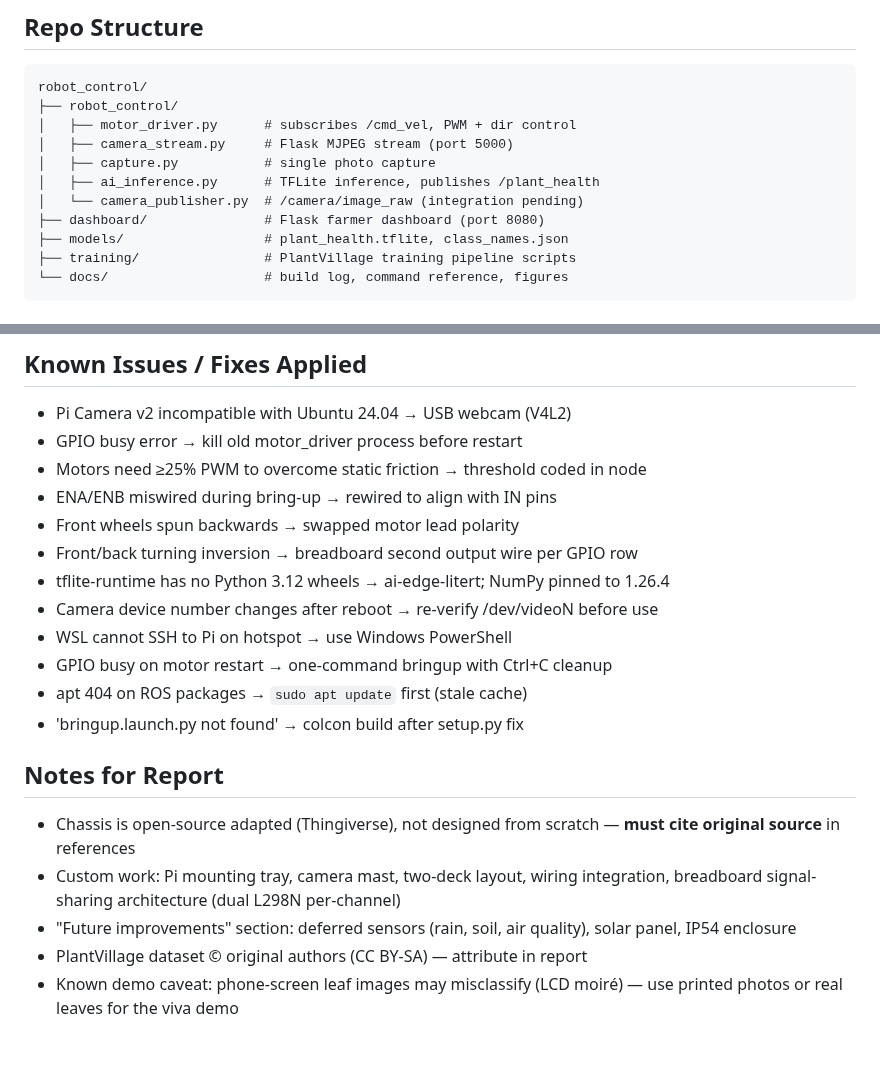
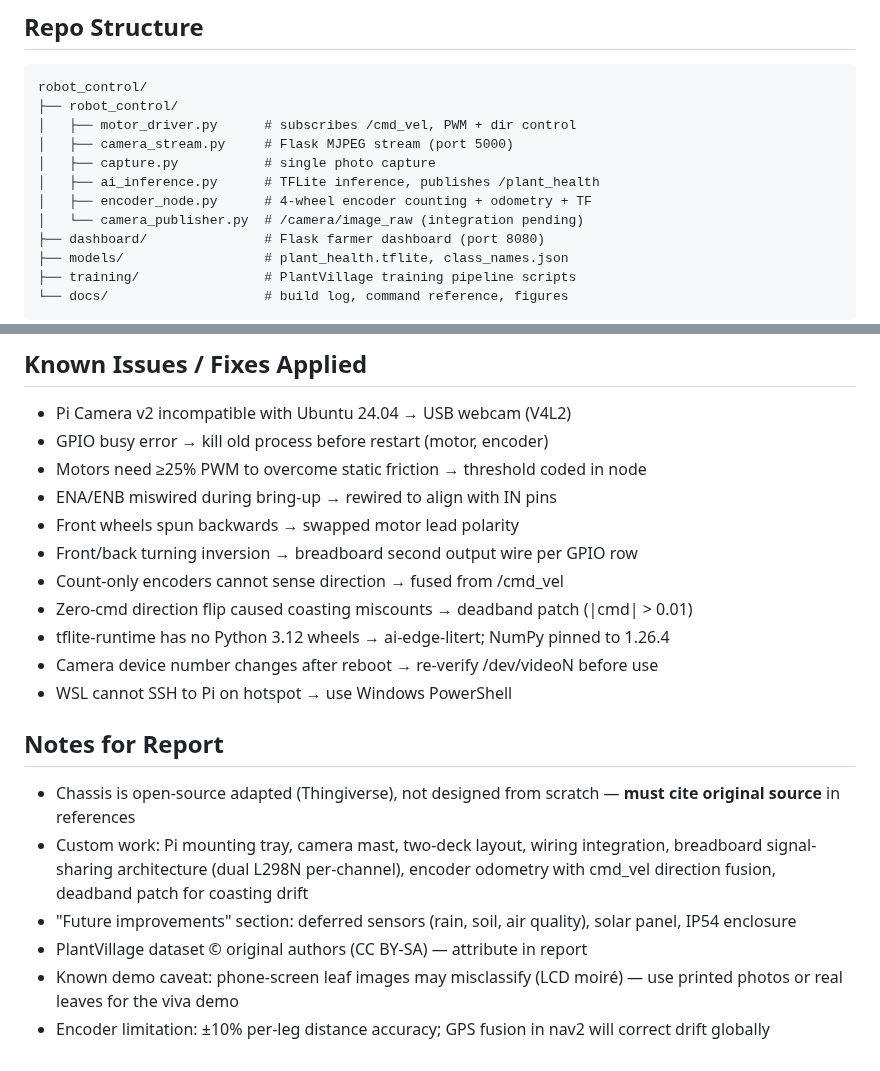
Before and after one commit to ypuete10-cmd/IMP-Agribot, a Markdown page: docs/STATUS.md, 2 parts joined by grey strips. GitHub-like rendering.

```diff
--- a/docs/STATUS.md
+++ b/docs/STATUS.md
@@ -14,6 +14,7 @@ robot_control/
 │   ├── camera_stream.py     # Flask MJPEG stream (port 5000)
 │   ├── capture.py           # single photo capture
 │   ├── ai_inference.py      # TFLite inference, publishes /plant_health
+│   ├── encoder_node.py      # 4-wheel encoder counting + odometry + TF
 │   └── camera_publisher.py  # /camera/image_raw (integration pending)
 ├── dashboard/               # Flask farmer dashboard (port 8080)
 ├── models/                  # plant_health.tflite, class_names.json
@@ -80,26 +91,28 @@ robot_control/
 ## Known Issues / Fixes Applied
 
 - Pi Camera v2 incompatible with Ubuntu 24.04 → USB webcam (V4L2)
-- GPIO busy error → kill old motor_driver process before restart
+- GPIO busy error → kill old process before restart (motor, encoder)
 - Motors need ≥25% PWM to overcome static friction → threshold coded in node
 - ENA/ENB miswired during bring-up → rewired to align with IN pins
 - Front wheels spun backwards → swapped motor lead polarity
 - Front/back turning inversion → breadboard second output wire per GPIO row
+- Count-only encoders cannot sense direction → fused from /cmd_vel
+- Zero-cmd direction flip caused coasting miscounts → deadband patch (|cmd| &gt; 0.01)
 - tflite-runtime has no Python 3.12 wheels → ai-edge-litert; NumPy pinned to 1.26.4
 - Camera device number changes after reboot → re-verify /dev/videoN before use
 - WSL cannot SSH to Pi on hotspot → use Windows PowerShell
-- GPIO busy on motor restart → one-command bringup with Ctrl+C cleanup
-- apt 404 on ROS packages → `sudo apt update` first (stale cache)
-- 'bringup.launch.py not found' → colcon build after setup.py fix
 
 ## Notes for Report
 
 - Chassis is open-source adapted (Thingiverse), not designed from scratch —
   **must cite original source** in references
 - Custom work: Pi mounting tray, camera mast, two-deck layout, wiring integration,
-  breadboard signal-sharing architecture (dual L298N per-channel)
+  breadboard signal-sharing architecture (dual L298N per-channel), encoder
+  odometry with cmd_vel direction fusion, deadband patch for coasting drift
 - "Future improvements" section: deferred sensors (rain, soil, air quality),
   solar panel, IP54 enclosure
 - PlantVillage dataset © original authors (CC BY-SA) — attribute in report
 - Known demo caveat: phone-screen leaf images may misclassify (LCD moiré) —
   use printed photos or real leaves for the viva demo
+- Encoder limitation: ±10% per-leg distance accuracy; GPS fusion in nav2
+  will correct drift globally
```
Also changed, not shown: other parts of docs/STATUS.md (+23 -13 lines).
